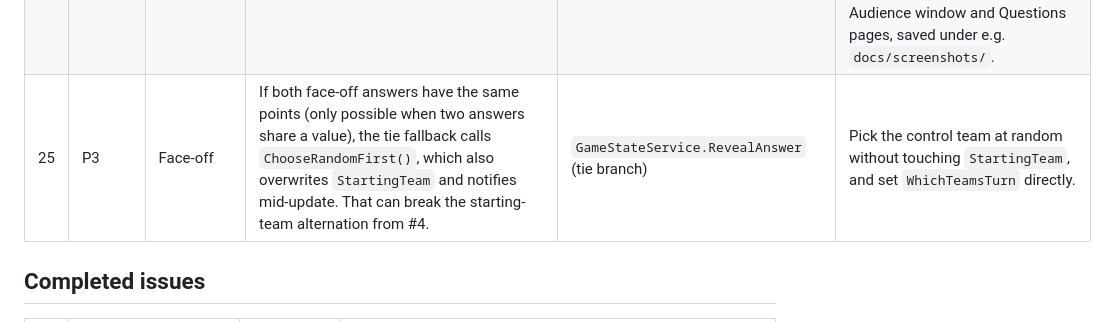
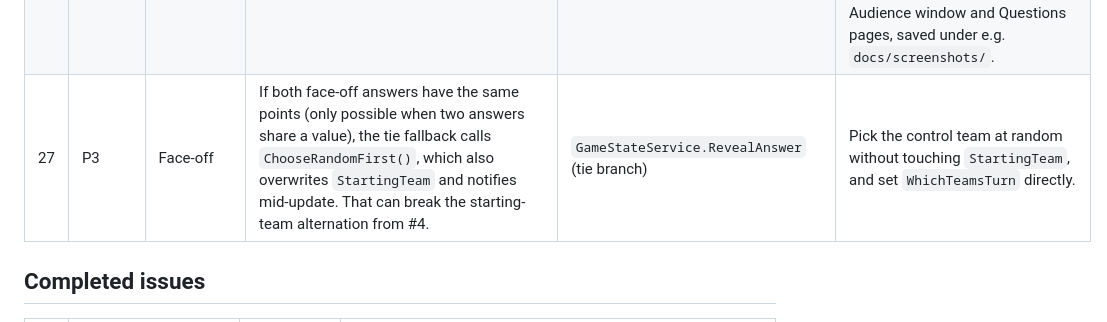
Before and after one commit to Jacob-Willis/FamilyFeud, a Markdown page: TODO.md, the part around the change. Rendered like a GitHub page.

Commit message:
Renumber face-off tie issue to #27 (#25 and #26 are used on fix/6-answer-ids)

```diff
--- a/TODO.md
+++ b/TODO.md
@@ -26,7 +26,7 @@ Priority: **P1** = wrong game behaviour or a security problem · **P2** = broken
 | 21 | P3 | Comments | Some comments are stale or wrong (the "team 1 remains in control" comment in the Team 2 face-off branch was fixed with #3). `OpenGameWindow` says it "hosts the same MainPage", but it actually opens `AudiencePage`. There are leftover "no remote server" notes in `Game.razor.cs`. | various | Fix or remove them. |
 | 22 | P3 | Hasura | `UpdateQuestionAsync` builds answer updates by interpolating strings with hand-rolled escaping instead of passing GraphQL variables. | `HasuraService.cs:114-121` | Pass the values as variables (e.g. `update_answers_many` with `$updates`). |
 | 23 | P3 | Docs | `README.md` is only a `# FamilyFeud` heading. | `README.md` | Write a proper README: what the app is, how a game plays, setup (.NET 10 + MAUI workload, copy `appsettings.example.json` → `appsettings.json`), how to build and run, and the host/audience window setup. Include screenshots of the Home, Start Game, host Game board (including the Play/Pass modal), Audience window and Questions pages, saved under e.g. `docs/screenshots/`. |
-| 25 | P3 | Face-off | If both face-off answers have the same points (only possible when two answers share a value), the tie fallback calls `ChooseRandomFirst()`, which also overwrites `StartingTeam` and notifies mid-update. That can break the starting-team alternation from #4. | `GameStateService.RevealAnswer` (tie branch) | Pick the control team at random without touching `StartingTeam`, and set `WhichTeamsTurn` directly. |
+| 27 | P3 | Face-off | If both face-off answers have the same points (only possible when two answers share a value), the tie fallback calls `ChooseRandomFirst()`, which also overwrites `StartingTeam` and notifies mid-update. That can break the starting-team alternation from #4. | `GameStateService.RevealAnswer` (tie branch) | Pick the control team at random without touching `StartingTeam`, and set `WhichTeamsTurn` directly. |
 
 ## Completed issues
 
```
